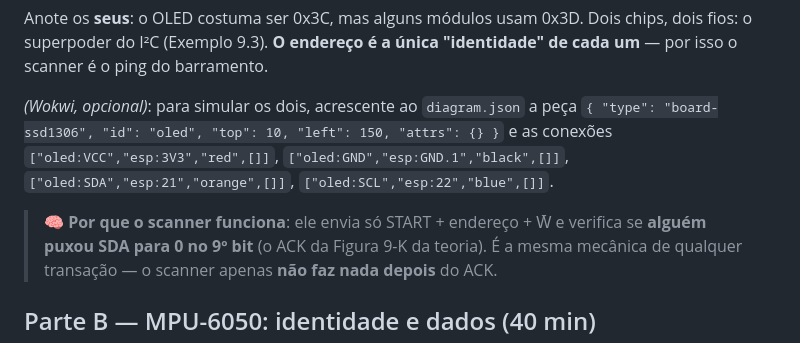
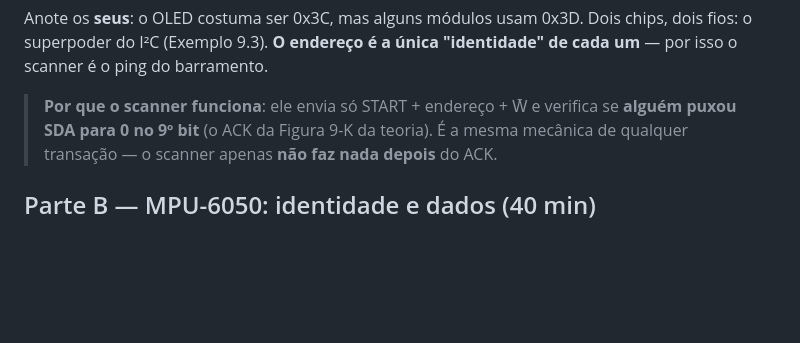
Before and after one commit to fabiobento/sis-emb-2026-2, a Markdown page: semana-09/lab-09.md, the part around the change. GitHub-like rendering; blank space fills up the shorter version.

Commit message:
Update from https://github.com/fabiobento/sis-emb-2026-2-privado/commit/0209e9a0fdd5e85fbc4abe4904fb9785c5db7b01

```diff
--- a/semana-09/lab-09.md
+++ b/semana-09/lab-09.md
@@ -297,12 +297,7 @@ fim.
    fios: o superpoder do I²C (Exemplo 9.3). **O endereço é a única "identidade" de cada
    um** — por isso o scanner é o ping do barramento.
 
-   *(Wokwi, opcional)*: para simular os dois, acrescente ao `diagram.json` a peça
-   `{ "type": "board-ssd1306", "id": "oled", "top": 10, "left": 150, "attrs": {} }` e as
-   conexões `["oled:VCC","esp:3V3","red",[]]`, `["oled:GND","esp:GND.1","black",[]]`,
-   `["oled:SDA","esp:21","orange",[]]`, `["oled:SCL","esp:22","blue",[]]`.
-
-> 🧠 **Por que o scanner funciona**: ele envia só START + endereço + W̄ e verifica se
+>  **Por que o scanner funciona**: ele envia só START + endereço + W̄ e verifica se
 > **alguém puxou SDA para 0 no 9º bit** (o ACK da Figura 9-K da teoria). É a mesma
 > mecânica de qualquer transação — o scanner apenas **não faz nada depois** do ACK.
 
```
